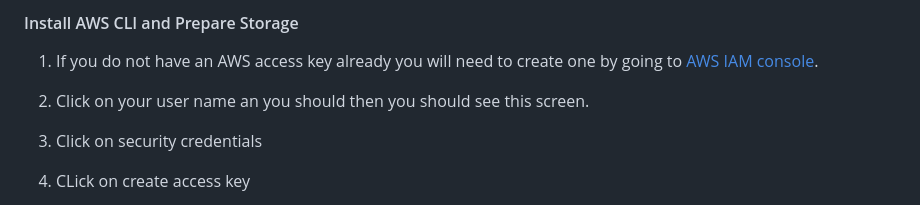
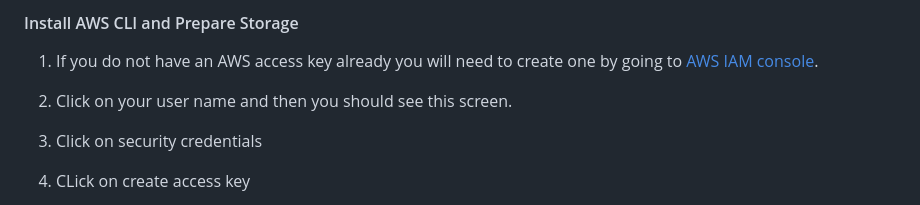
Before and after one commit to adobe/adobe-photoshop-api-sdk, a Markdown page: README.md, the part around the change. GitHub-like rendering.

Commit message:
Fix for a spelling issue in README

```diff
--- a/README.md
+++ b/README.md
@@ -14,7 +14,7 @@ You’ll need to have:
 
 1. If you do not have an AWS access key already you will need to create one by going to [AWS IAM console](https://us-east-1.console.aws.amazon.com/iamv2/home?region=us-west-2#/users).
 
-1. Click on your user name an you should then you should see this screen.
+1. Click on your user name and then you should see this screen.
 1. Click on security credentials
 1. CLick on create access key
 1. Choose Command Line interface and click next
```
